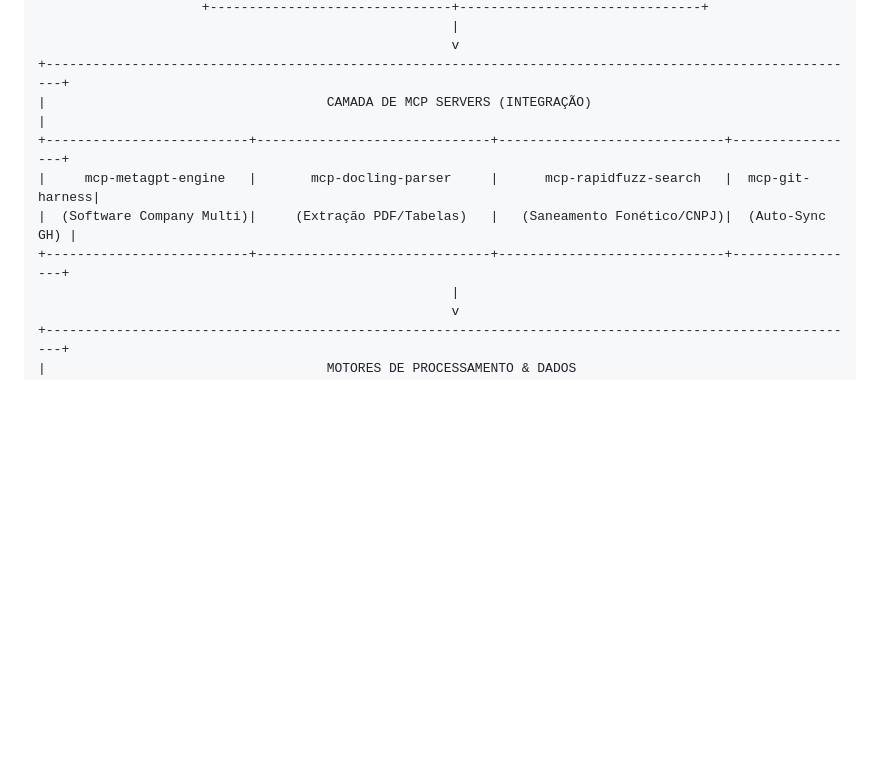
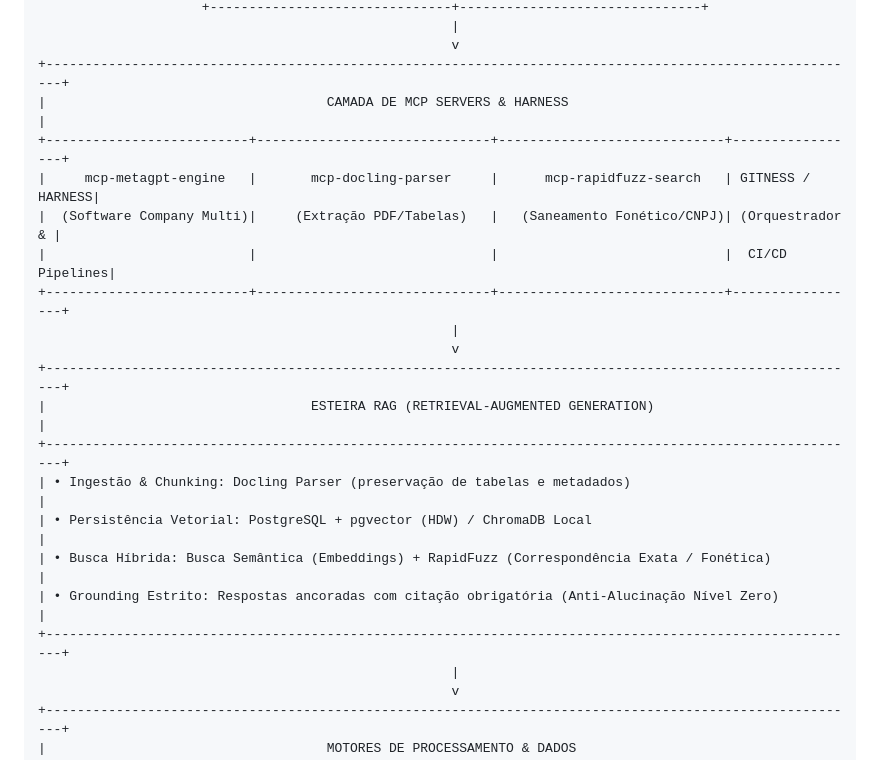
Before and after one commit to MV-AKAGUI/FERRAMENTAS--FUZZY---HARNESS-, a Markdown page: docs/ARQUITETURA_VIBE_CODING_DAISUGI_ANTIGRAVITY.md, the part around the change. GitHub-like rendering; blank space fills up the shorter version.

Commit message:
Auto-sync: Enfatizar papel do Gitness (Harness) e Esteira RAG na arquitetura

```diff
--- a/docs/ARQUITETURA_VIBE_CODING_DAISUGI_ANTIGRAVITY.md
+++ b/docs/ARQUITETURA_VIBE_CODING_DAISUGI_ANTIGRAVITY.md
@@ -46,11 +46,22 @@
                                                      |
                                                      v
 +---------------------------------------------------------------------------------------------------------+
-|                                    CAMADA DE MCP SERVERS (INTEGRAÇÃO)                                   |
+|                                    CAMADA DE MCP SERVERS & HARNESS                                      |
 +--------------------------+------------------------------+-----------------------------+-----------------+
-|     mcp-metagpt-engine   |       mcp-docling-parser     |      mcp-rapidfuzz-search   |  mcp-git-harness|
-|  (Software Company Multi)|     (Extração PDF/Tabelas)   |   (Saneamento Fonético/CNPJ)|  (Auto-Sync GH) |
+|     mcp-metagpt-engine   |       mcp-docling-parser     |      mcp-rapidfuzz-search   | GITNESS / HARNESS|
+|  (Software Company Multi)|     (Extração PDF/Tabelas)   |   (Saneamento Fonético/CNPJ)| (Orquestrador & |
+|                          |                              |                             |  CI/CD Pipelines|
 +--------------------------+------------------------------+-----------------------------+-----------------+
+                                                     |
+                                                     v
++---------------------------------------------------------------------------------------------------------+
+|                                  ESTEIRA RAG (RETRIEVAL-AUGMENTED GENERATION)                           |
++---------------------------------------------------------------------------------------------------------+
+| • Ingestão & Chunking: Docling Parser (preservação de tabelas e metadados)                              |
+| • Persistência Vetorial: PostgreSQL + pgvector (HDW) / ChromaDB Local                                    |
+| • Busca Híbrida: Busca Semântica (Embeddings) + RapidFuzz (Correspondência Exata / Fonética)            |
+| • Grounding Estrito: Respostas ancoradas com citação obrigatória (Anti-Alucinação Nível Zero)           |
++---------------------------------------------------------------------------------------------------------+
                                                      |
                                                      v
 +---------------------------------------------------------------------------------------------------------+
```
